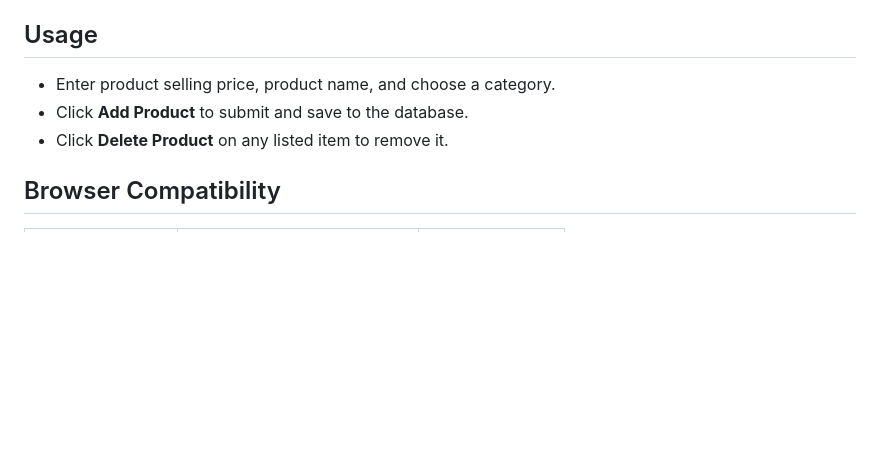
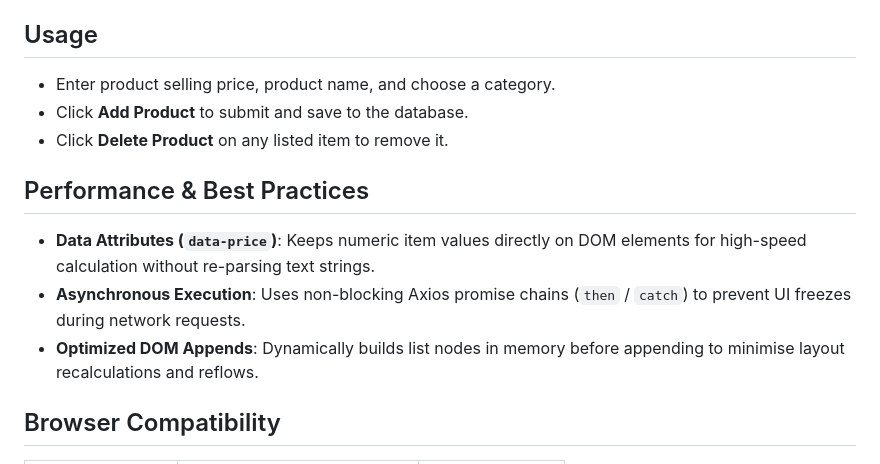
Before and after one commit to aryan8434/sharpener-2, a Markdown page: README.md, the part around the change. Rendered like a GitHub page; blank space fills up the shorter version.

Commit message:
docs: document performance optimizations and DOM manipulation practices

```diff
--- a/README.md
+++ b/README.md
@@ -84,6 +84,11 @@ Before running this application locally, ensure you have:
 - Click **Add Product** to submit and save to the database.
 - Click **Delete Product** on any listed item to remove it.
 
+## Performance & Best Practices
+- **Data Attributes (`data-price`)**: Keeps numeric item values directly on DOM elements for high-speed calculation without re-parsing text strings.
+- **Asynchronous Execution**: Uses non-blocking Axios promise chains (`then` / `catch`) to prevent UI freezes during network requests.
+- **Optimized DOM Appends**: Dynamically builds list nodes in memory before appending to minimise layout recalculations and reflows.
+
 ## Browser Compatibility
 
 | Browser | Version Support | Status |
```
